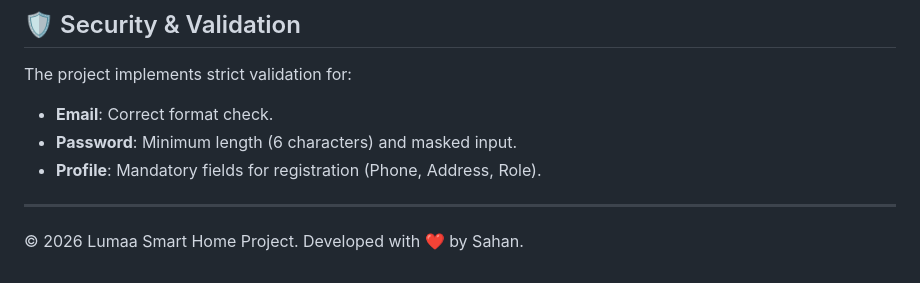
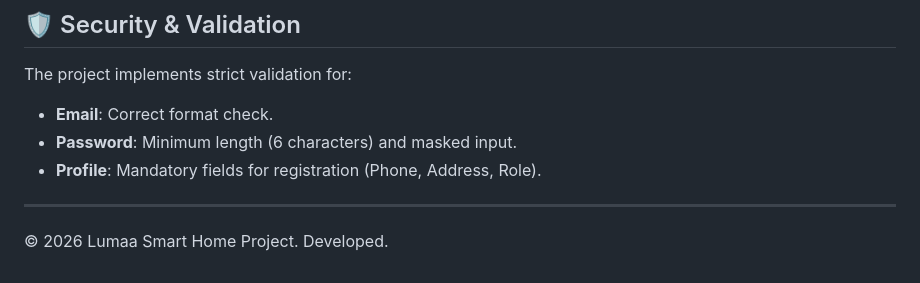
Before and after one commit to Kalana2/Luma, a Markdown page: README.md, the part around the change. Drawn GitHub-style.

Commit message:
Update development credit in README
Removed the heart emoji from the development credit.

```diff
--- a/README.md
+++ b/README.md
@@ -106,4 +106,4 @@ The project implements strict validation for:
 - **Profile**: Mandatory fields for registration (Phone, Address, Role).
 
 ---
-© 2026 Lumaa Smart Home Project. Developed with ❤️ by Sahan.
+© 2026 Lumaa Smart Home Project. Developed.
```
